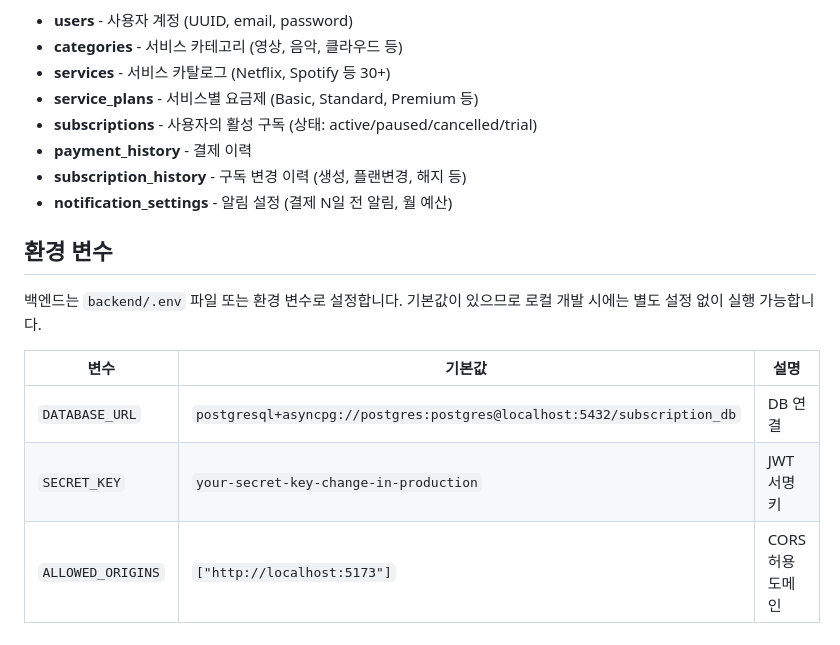
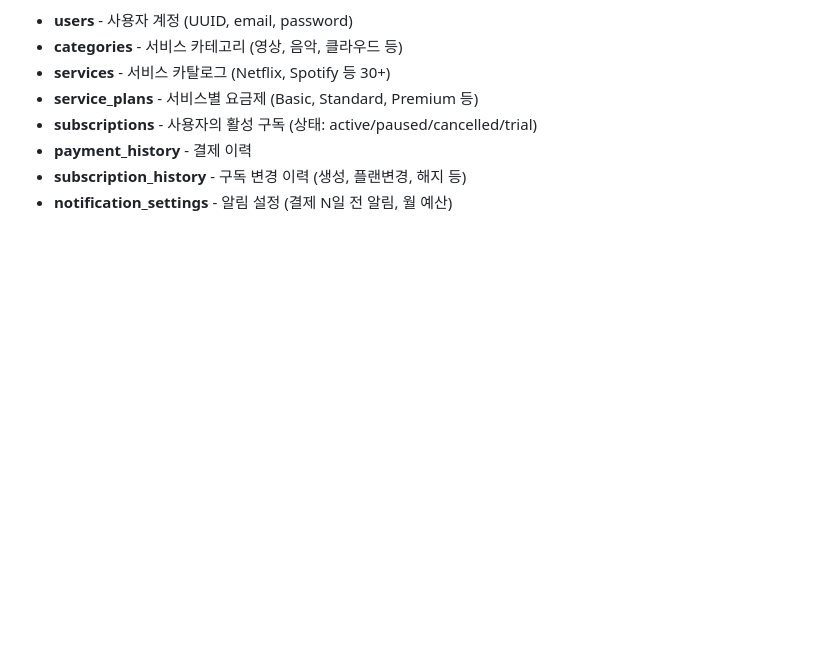
Before and after one commit to hyebinhy/SubFlow, a Markdown page: README.md, the part around the change. GitHub-like rendering; blank space fills up the shorter version.

```diff
--- a/README.md
+++ b/README.md
@@ -152,13 +152,3 @@ SubFlow/
 - **payment_history** - 결제 이력
 - **subscription_history** - 구독 변경 이력 (생성, 플랜변경, 해지 등)
 - **notification_settings** - 알림 설정 (결제 N일 전 알림, 월 예산)
-
-## 환경 변수
-
-백엔드는 `backend/.env` 파일 또는 환경 변수로 설정합니다. 기본값이 있으므로 로컬 개발 시에는 별도 설정 없이 실행 가능합니다.
-
-| 변수 | 기본값 | 설명 |
-|------|--------|------|
-| `DATABASE_URL` | `postgresql+asyncpg://postgres:postgres@localhost:5432/subscription_db` | DB 연결 |
-| `SECRET_KEY` | `your-secret-key-change-in-production` | JWT 서명 키 |
-| `ALLOWED_ORIGINS` | `["http://localhost:5173"]` | CORS 허용 도메인 |
```
